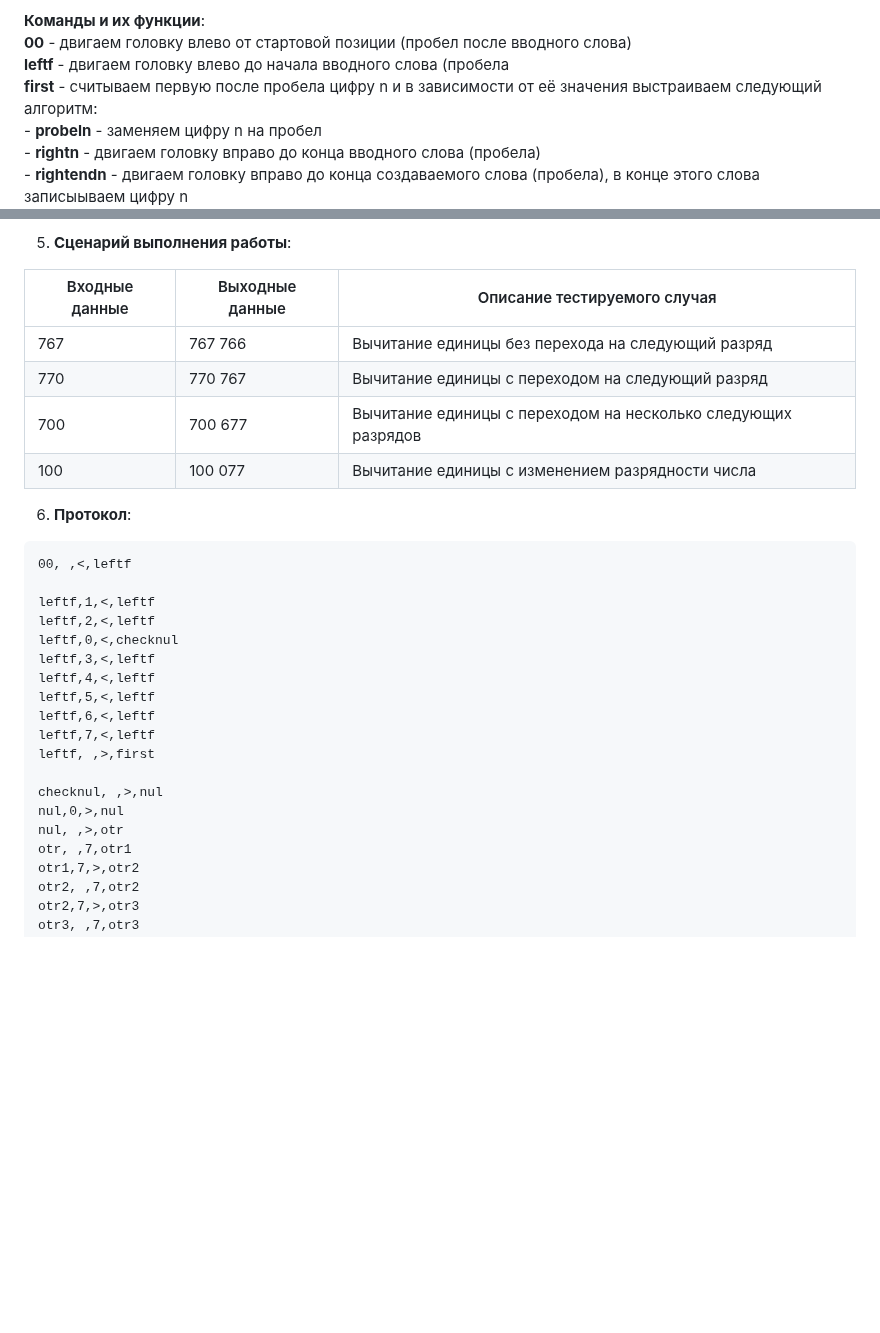
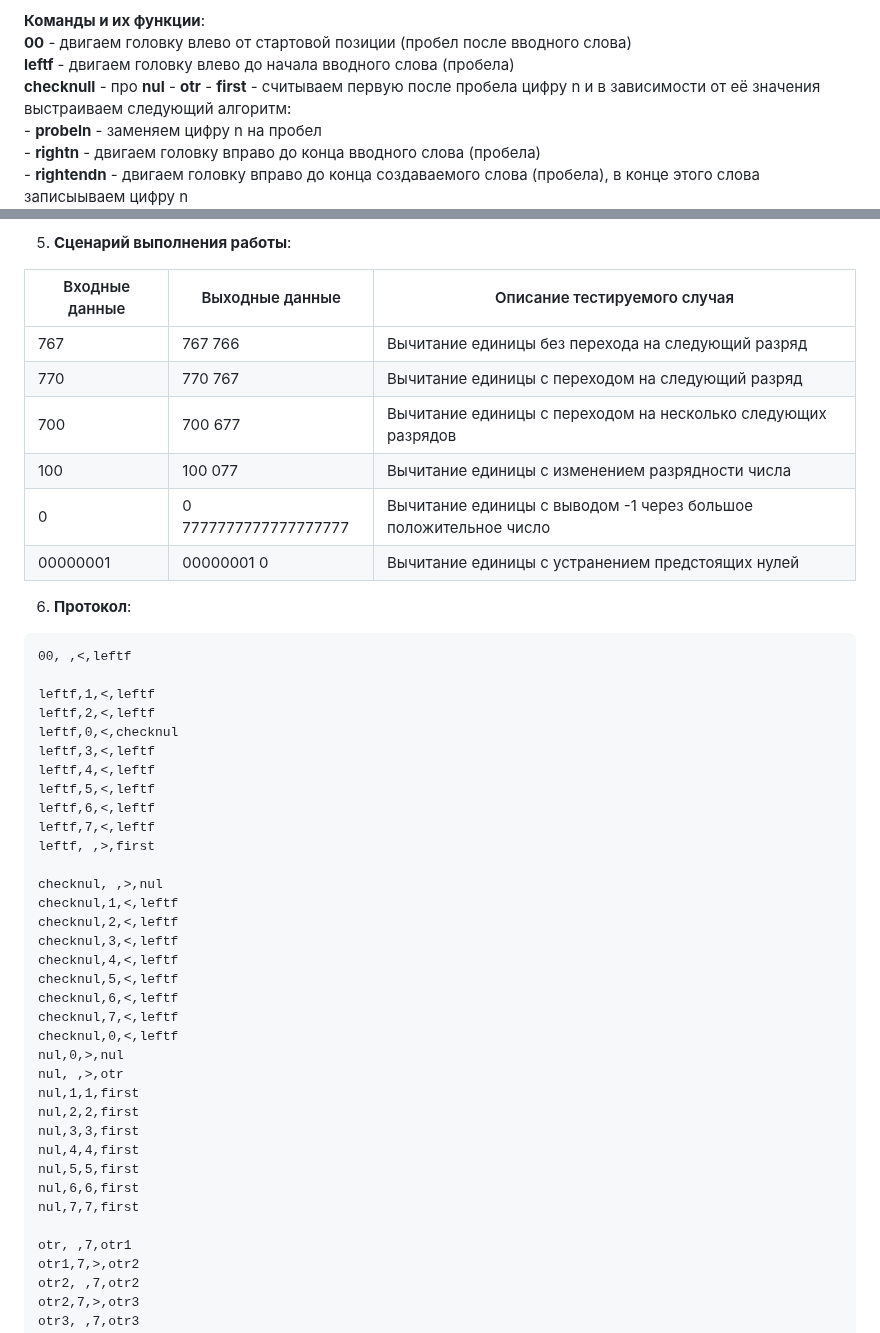
Before and after one commit to Nadezhda13Soloveva/Lab, a Markdown page: lab5/Report5.md, 2 parts joined by grey strips. Rendered like a GitHub page; blank space fills up the shorter version.

````diff
--- a/lab5/Report5.md
+++ b/lab5/Report5.md
@@ -29,7 +29,10 @@
 
 **Команды и их функции**:
     **00** - двигаем головку влево от стартовой позиции (пробел после вводного слова)
-    **leftf** - двигаем головку влево до начала вводного слова (пробела
+    **leftf** - двигаем головку влево до начала вводного слова (пробела)
+    **checknull** - про
+    **nul** -
+    **otr** -
     **first** - считываем первую после пробела цифру n и в зависимости от её значения выстраиваем следующий алгоритм:
        - **probeln** - заменяем цифру n на пробел
        - **rightn** - двигаем головку вправо до конца вводного слова (пробела)
@@ -45,12 +48,14 @@
 
 5. **Сценарий выполнения работы**:
 
-| Входные данные | Выходные данные | Описание тестируемого случая                                  |
-|----------------|-----------------|---------------------------------------------------------------|
-| 767            | 767 766         | Вычитание единицы без перехода на следующий разряд            |
-| 770            | 770 767         | Вычитание единицы с переходом на следующий разряд             |
-| 700            | 700 677         | Вычитание единицы с переходом на несколько следующих разрядов |
-| 100            | 100 077         | Вычитание единицы с изменением разрядности числа              |                                       |
+| Входные данные | Выходные данные       | Описание тестируемого случая                                     |
+|----------------|-----------------------|------------------------------------------------------------------|
+| 767            | 767 766               | Вычитание единицы без перехода на следующий разряд               |
+| 770            | 770 767               | Вычитание единицы с переходом на следующий разряд                |
+| 700            | 700 677               | Вычитание единицы с переходом на несколько следующих разрядов    |
+| 100            | 100 077               | Вычитание единицы с изменением разрядности числа                 |
+| 0              | 0 7777777777777777777 | Вычитание единицы с выводом -1 через большое положительное число |
+| 00000001       | 00000001 0            | Вычитание единицы с устранением предстоящих нулей                |
 
 6. **Протокол**:
  ```
@@ -67,8 +72,24 @@ leftf,7,<,leftf
 leftf, ,>,first
 
 checknul, ,>,nul
+checknul,1,<,leftf
+checknul,2,<,leftf
+checknul,3,<,leftf
+checknul,4,<,leftf
+checknul,5,<,leftf
+checknul,6,<,leftf
+checknul,7,<,leftf
+checknul,0,<,leftf
 nul,0,>,nul
 nul, ,>,otr
+nul,1,1,first
+nul,2,2,first
+nul,3,3,first
+nul,4,4,first
+nul,5,5,first
+nul,6,6,first
+nul,7,7,first
+
 otr, ,7,otr1
 otr1,7,>,otr2
 otr2, ,7,otr2
````
